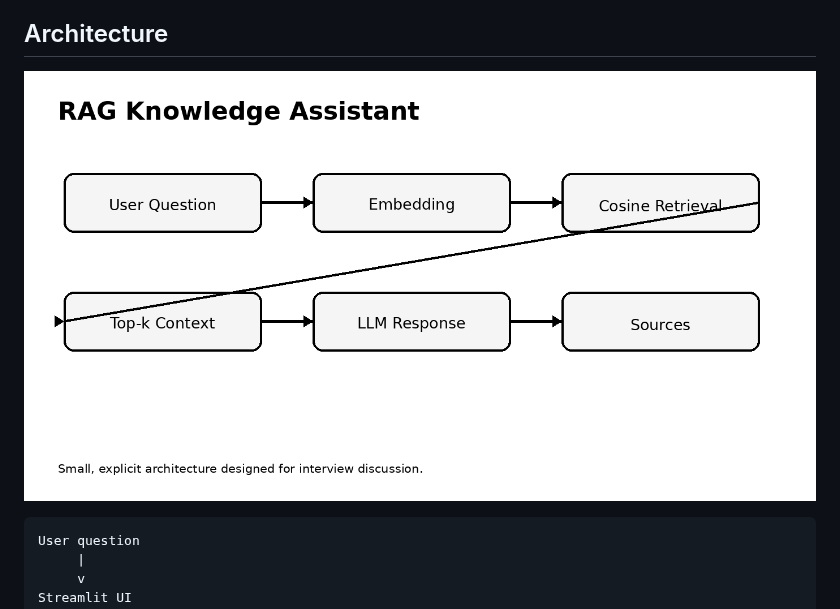
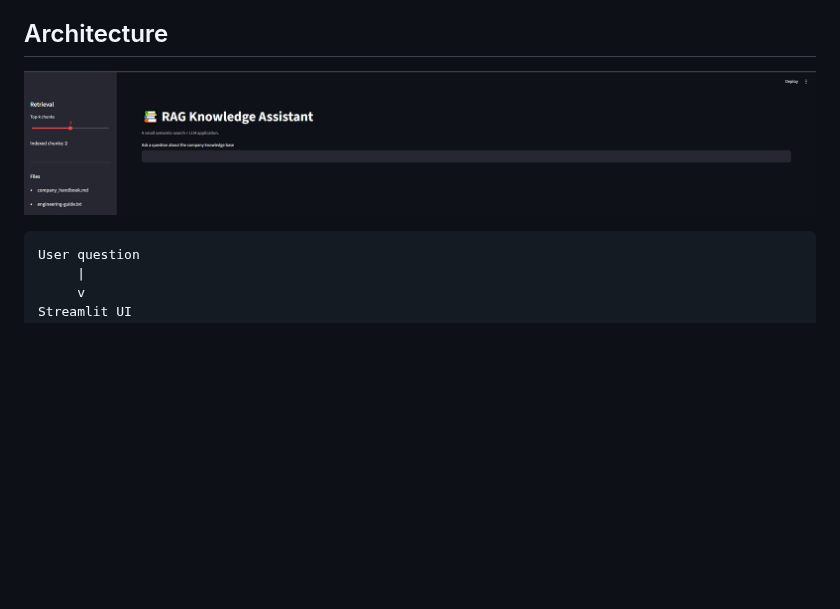
Before and after one commit to zamammirza2503-max/rag-knowledge-assistant, a Markdown page: README.md, the part around the change. GitHub-like rendering; pictures changed too: docs/RAG-Knowledge-Assistant.png (added), docs/architecture.png (deleted); blank space fills up the shorter version.

Commit message:
Update RAG assistant and add demo screenshot

````diff
--- a/README.md
+++ b/README.md
@@ -14,7 +14,7 @@ A small, Retrieval-Augmented Generation (RAG) application built with **Python, S
 
 ## Architecture
 
-![Architecture](docs/architecture.png)
+![RAG Knowledge Assistant](docs/RAG-Knowledge-Assistant.png)
 
 ```text
 User question
````
Also changed, not shown: docs/demo.png (deleted), 3 other files.
